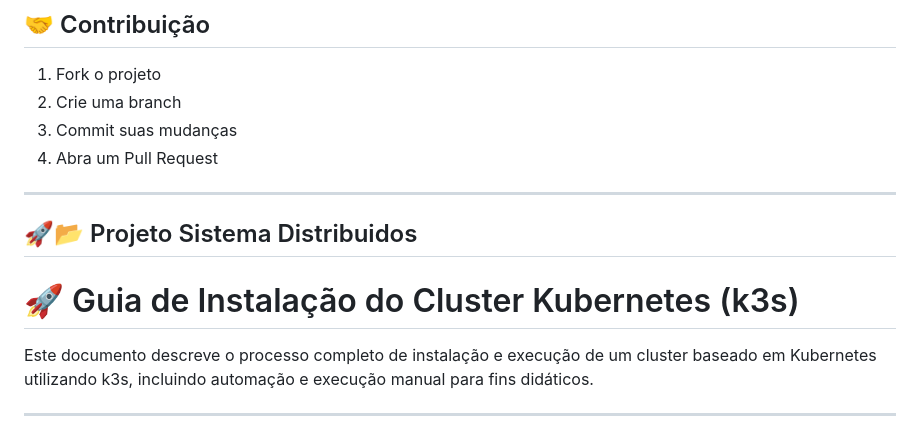
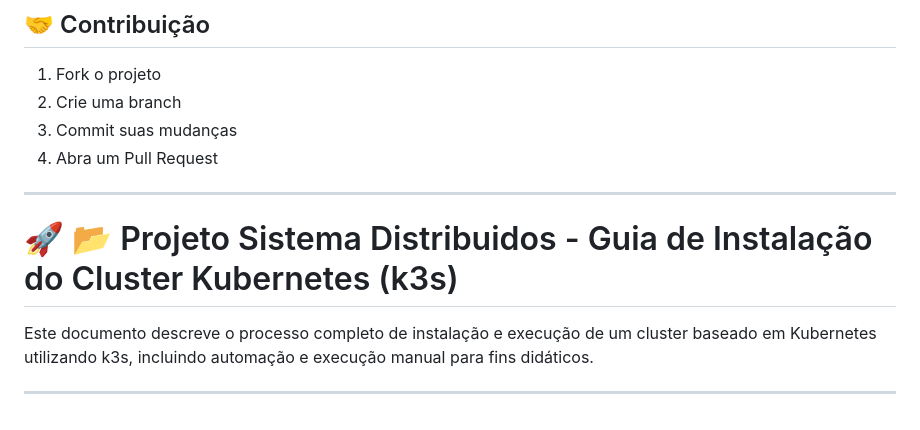
Before and after one commit to georgebarbosa3090/Sistemas-Distribuidos, a Markdown page: README.md, the part around the change. Rendered like a GitHub page.

Commit message:
Revise title for Kubernetes installation guide
Updated the title format for the Kubernetes installation guide.

```diff
--- a/README.md
+++ b/README.md
@@ -224,9 +224,8 @@ MONGO_URL=mongodb://mongo:27017/app
 4. Abra um Pull Request
 
 ---
-## 🚀📂 Projeto Sistema Distribuidos
 
-# 🚀 Guia de Instalação do Cluster Kubernetes (k3s)
+# 🚀 📂 Projeto Sistema Distribuidos - Guia de Instalação do Cluster Kubernetes (k3s)
 
 Este documento descreve o processo completo de instalação e execução de um cluster baseado em Kubernetes utilizando k3s, incluindo automação e execução manual para fins didáticos.
 
```
